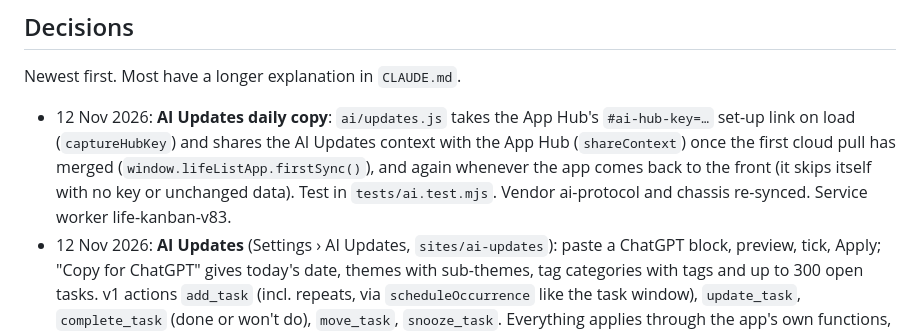
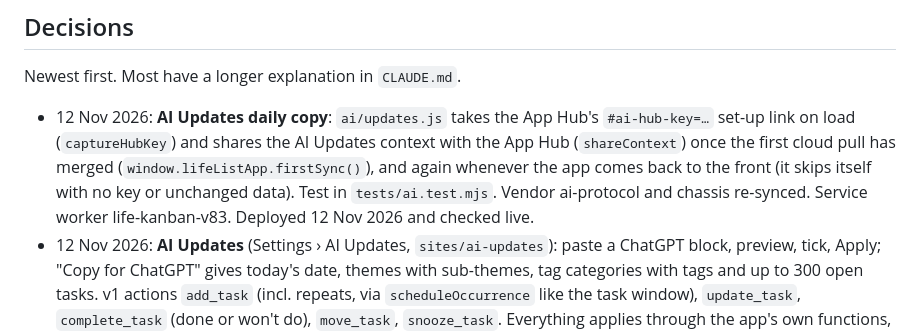
Before and after one commit to tombozza/lifelist, a Markdown page: docs/HANDOVER.md, the part around the change. GitHub-like rendering.

Commit message:
Handover: AI Updates daily copy deployed
Co-Authored-By: Claude Opus 5.5 <noreply@anthropic.com>

```diff
--- a/docs/HANDOVER.md
+++ b/docs/HANDOVER.md
@@ -95,7 +95,7 @@ the sync code can read and write the blob.
 
 Newest first. Most have a longer explanation in `CLAUDE.md`.
 
-- 12 Nov 2026: **AI Updates daily copy**: `ai/updates.js` takes the App Hub's `#ai-hub-key=…` set-up link on load (`captureHubKey`) and shares the AI Updates context with the App Hub (`shareContext`) once the first cloud pull has merged (`window.lifeListApp.firstSync()`), and again whenever the app comes back to the front (it skips itself with no key or unchanged data). Test in `tests/ai.test.mjs`. Vendor ai-protocol and chassis re-synced. Service worker life-kanban-v83.
+- 12 Nov 2026: **AI Updates daily copy**: `ai/updates.js` takes the App Hub's `#ai-hub-key=…` set-up link on load (`captureHubKey`) and shares the AI Updates context with the App Hub (`shareContext`) once the first cloud pull has merged (`window.lifeListApp.firstSync()`), and again whenever the app comes back to the front (it skips itself with no key or unchanged data). Test in `tests/ai.test.mjs`. Vendor ai-protocol and chassis re-synced. Service worker life-kanban-v83. Deployed 12 Nov 2026 and checked live.
 - 12 Nov 2026: **AI Updates** (Settings › AI Updates, `sites/ai-updates`): paste a ChatGPT block, preview, tick, Apply; "Copy for ChatGPT" gives today's date, themes with sub-themes, tag categories with tags and up to 300 open tasks. v1 actions `add_task` (incl. repeats, via `scheduleOccurrence` like the task window), `update_task`, `complete_task` (done or won't do), `move_task`, `snooze_task`. Everything applies through the app's own functions, exposed at the end of `app.js` as `window.lifeListApp`; nothing creates themes, tags, categories or saved notes, and nothing deletes. Contract, guide and logic in `ai/` (`schema.js`, `guide.md`, `logic.js`, `updates.js`); tests `node --test tests/*.test.mjs`. `deploy.sh` now copies `ai/*.js`; `vendor/magic/` and `vendor/ai-protocol/` are shared copies (`node _shared/sync.mjs`). Service worker life-kanban-v82. Not committed or deployed.
 - 12 Nov 2026: moved the last stand-ins onto shared pieces (deployed 12 Nov, checked live): the ⋯ menu is one shared `.ui-menu` popover every ⋯ points at (opens under the button that opened it; right-click a card opens it from the card's ⋯); the Undo toast is a `.ui-toast` with a button (6s), sync errors use `.ui-toast.bad`; Settings › Tags chips are `span.ui-chip.small` with ×; the Notes filter's leave-out state is the shared `.out`; theme and tag-category colours are `.ui-swatches` (13 colours plus a Custom swatch over a native picker); the + is `.ui-fab`; own list min-width workaround deleted. Kept app-made on purpose: the tiny board-card ⋯ (no shared compact corner button), category-tinted tag badges on cards, and the test task-window chip sizes. There is no done/in-plan card, so nothing became `.ui-card.highlight`. Shared fix: a toast now sits above a `.ui-fab`. Checked 375px light and dark on every tab. Service worker life-kanban-v81.
 - 2026-11-12: deployed the shared components update (missing pieces + four CSS fixes); cache bumped (life-kanban-v80; checked from outside only); live checked.
```
